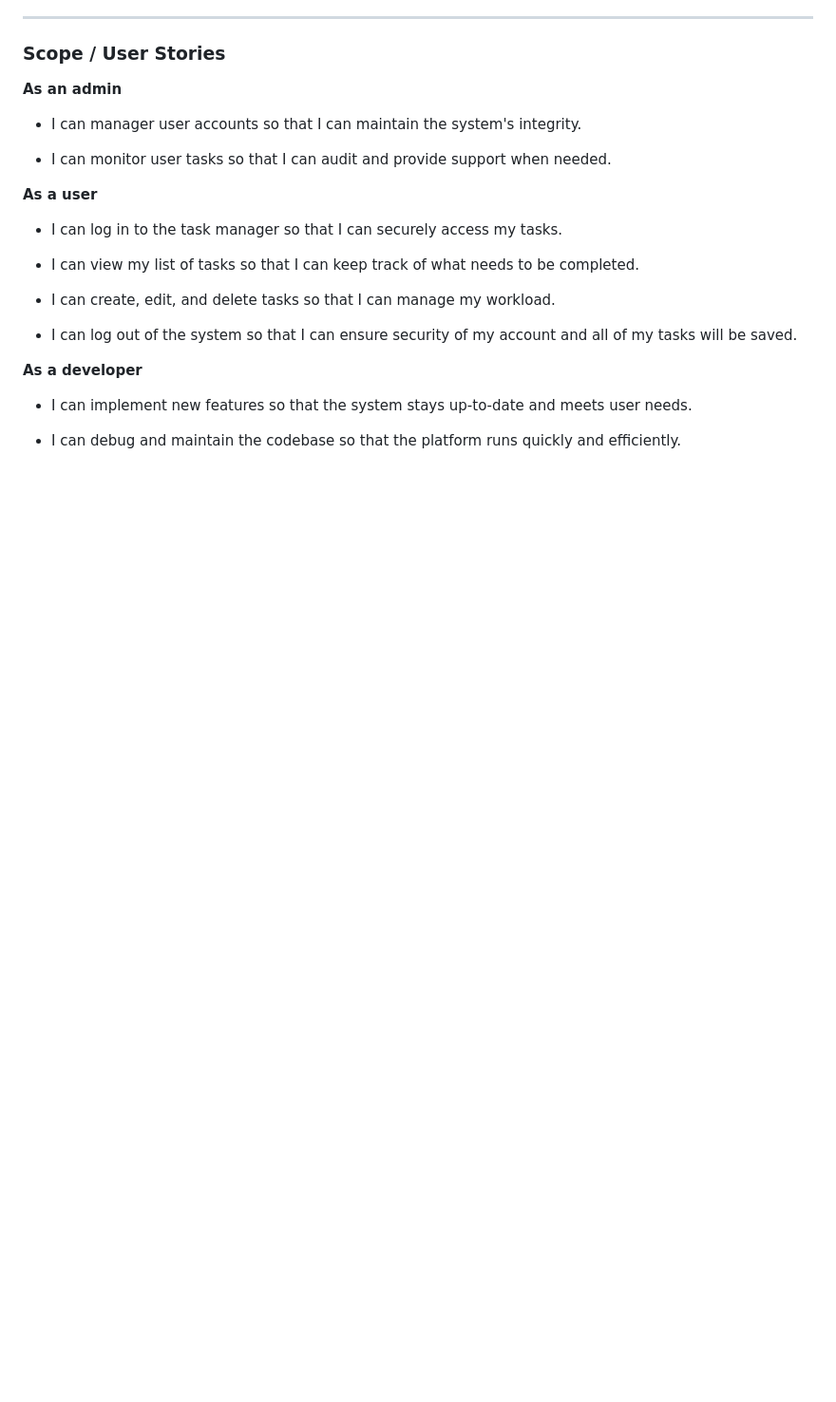
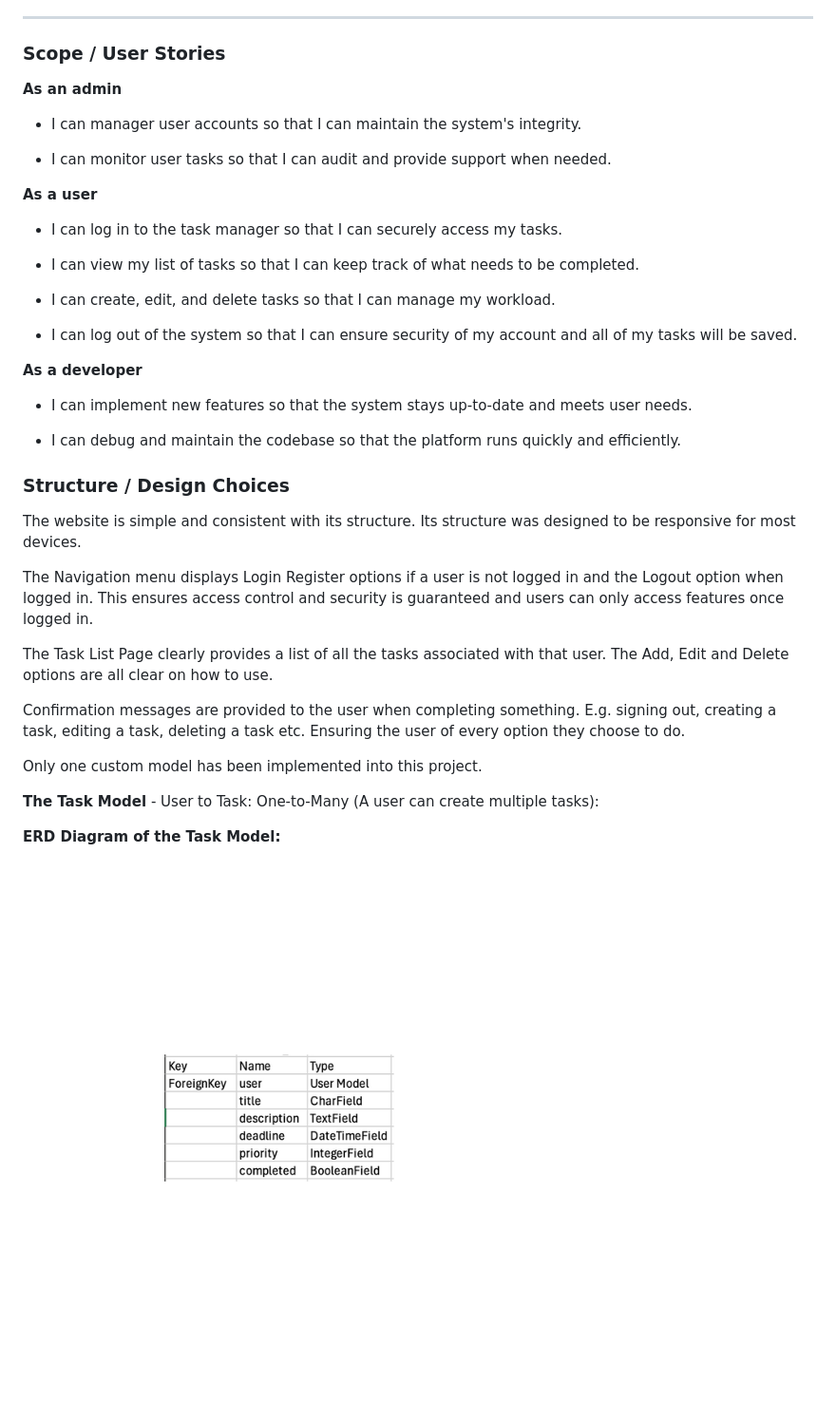
Before and after one commit to JackSummerfield1/task-manager-p4, a Markdown page: README.md, the part around the change. Shown: that part at 95% size. Drawn GitHub-style; pictures changed too: documentation/erd-dia.png (added); blank space fills up the shorter version.

Commit message:
feat: add structure / design choices section to readme

```diff
--- a/README.md
+++ b/README.md
@@ -85,3 +85,21 @@ This Task Manager Website provides a secure and efficient platform for users to
 - I can implement new features so that the system stays up-to-date and meets user needs.
 
 - I can debug and maintain the codebase so that the platform runs quickly and efficiently.
+
+### Structure / Design Choices
+
+The website is simple and consistent with its structure. Its structure was designed to be responsive for most devices.
+
+The Navigation menu displays Login Register options if a user is not logged in and the Logout option when logged in. This ensures access control and security is guaranteed and users can only access features once logged in.
+
+The Task List Page clearly provides a list of all the tasks associated with that user. The Add, Edit and Delete options are all clear on how to use.
+
+Confirmation messages are provided to the user when completing something. E.g. signing out, creating a task, editing a task, deleting a task etc. Ensuring the user of every option they choose to do.
+
+Only one custom model has been implemented into this project.
+
+**The Task Model** - User to Task: One-to-Many (A user can create multiple tasks):
+
+**ERD Diagram of the Task Model:**
+
+![Task-Model-ERD](documentation/erd-dia.png)
```
